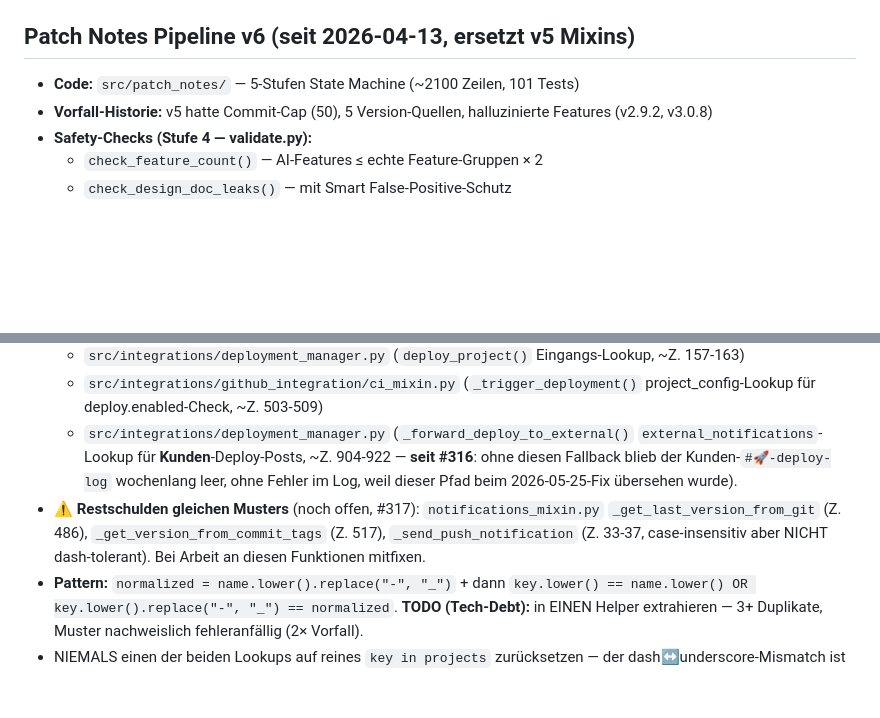
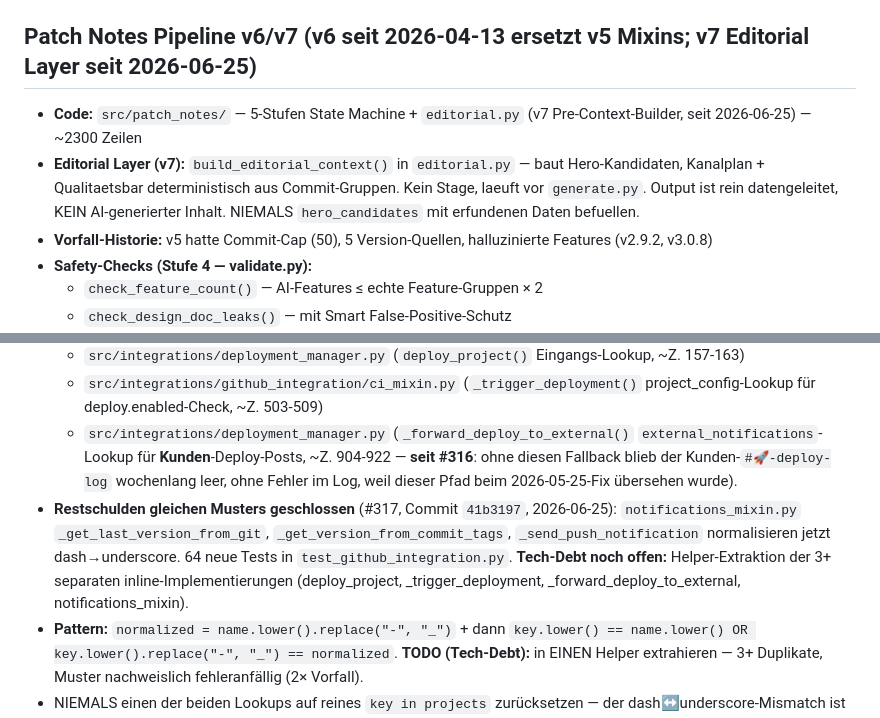
Before and after one commit to Commandershadow9/shadowops-bot, a Markdown page: .claude/rules/safety.md, 2 parts joined by grey strips. Rendered like a GitHub page; blank space fills up the shorter version.

```diff
--- a/.claude/rules/safety.md
+++ b/.claude/rules/safety.md
@@ -54,8 +54,9 @@ Bei Aenderungen an Shared-Services (Redis, PostgreSQL, Traefik) MUESSEN alle Kon
 - **Vorfaelle:** 2026-03-17 Bind-Address (11h Ausfall), 2026-03-18 Redis-Auth (SEO-Audit ausgefallen)
 - **Checkliste vor Auth-Aenderungen:** `grep -r "redis-cli\|redis://\|5433\|6379" ~/agents/ ~/shadowops-bot/scripts/`
 
-## Patch Notes Pipeline v6 (seit 2026-04-13, ersetzt v5 Mixins)
-- **Code:** `src/patch_notes/` — 5-Stufen State Machine (~2100 Zeilen, 101 Tests)
+## Patch Notes Pipeline v6/v7 (v6 seit 2026-04-13 ersetzt v5 Mixins; v7 Editorial Layer seit 2026-06-25)
+- **Code:** `src/patch_notes/` — 5-Stufen State Machine + `editorial.py` (v7 Pre-Context-Builder, seit 2026-06-25) — ~2300 Zeilen
+- **Editorial Layer (v7):** `build_editorial_context()` in `editorial.py` — baut Hero-Kandidaten, Kanalplan + Qualitaetsbar deterministisch aus Commit-Gruppen. Kein Stage, laeuft vor `generate.py`. Output ist rein datengeleitet, KEIN AI-generierter Inhalt. NIEMALS `hero_candidates` mit erfundenen Daten befuellen.
 - **Vorfall-Historie:** v5 hatte Commit-Cap (50), 5 Version-Quellen, halluzinierte Features (v2.9.2, v3.0.8)
 - **Safety-Checks (Stufe 4 — validate.py):**
   - `check_feature_count()` — AI-Features ≤ echte Feature-Gruppen × 2
@@ -204,7 +205,7 @@ Bei Aenderungen an Shared-Services (Redis, PostgreSQL, Traefik) MUESSEN alle Kon
   - `src/integrations/deployment_manager.py` (`deploy_project()` Eingangs-Lookup, ~Z. 157-163)
   - `src/integrations/github_integration/ci_mixin.py` (`_trigger_deployment()` project_config-Lookup für deploy.enabled-Check, ~Z. 503-509)
   - `src/integrations/deployment_manager.py` (`_forward_deploy_to_external()` `external_notifications`-Lookup für **Kunden**-Deploy-Posts, ~Z. 904-922 — **seit #316**: ohne diesen Fallback blieb der Kunden-`#🚀-deploy-log` wochenlang leer, ohne Fehler im Log, weil dieser Pfad beim 2026-05-25-Fix übersehen wurde).
-- **⚠️ Restschulden gleichen Musters** (noch offen, #317): `notifications_mixin.py` `_get_last_version_from_git` (Z. 486), `_get_version_from_commit_tags` (Z. 517), `_send_push_notification` (Z. 33-37, case-insensitiv aber NICHT dash-tolerant). Bei Arbeit an diesen Funktionen mitfixen.
+- **Restschulden gleichen Musters geschlossen** (#317, Commit `41b3197`, 2026-06-25): `notifications_mixin.py` `_get_last_version_from_git`, `_get_version_from_commit_tags`, `_send_push_notification` normalisieren jetzt dash→underscore. 64 neue Tests in `test_github_integration.py`. **Tech-Debt noch offen:** Helper-Extraktion der 3+ separaten inline-Implementierungen (deploy_project, _trigger_deployment, _forward_deploy_to_external, notifications_mixin).
 - **Pattern:** `normalized = name.lower().replace("-", "_")` + dann `key.lower() == name.lower() OR key.lower().replace("-", "_") == normalized`. **TODO (Tech-Debt):** in EINEN Helper extrahieren — 3+ Duplikate, Muster nachweislich fehleranfällig (2× Vorfall).
 - NIEMALS einen der beiden Lookups auf reines `key in projects` zurücksetzen — der dash↔underscore-Mismatch ist heimtückisch (logs zeigen "Project 'mayday-sim' not found" obwohl der Key `mayday_sim` existiert).
 - NIEMALS bei neuen Projekten den dash↔underscore-Drift bewusst einführen — neuen Config-Key direkt mit Bindestrichen anlegen wenn das Repo Bindestriche hat. Lookup-Toleranz ist Fallback, nicht erste Wahl.
```
Also changed, not shown: CLAUDE.md (+5 -1 lines).
